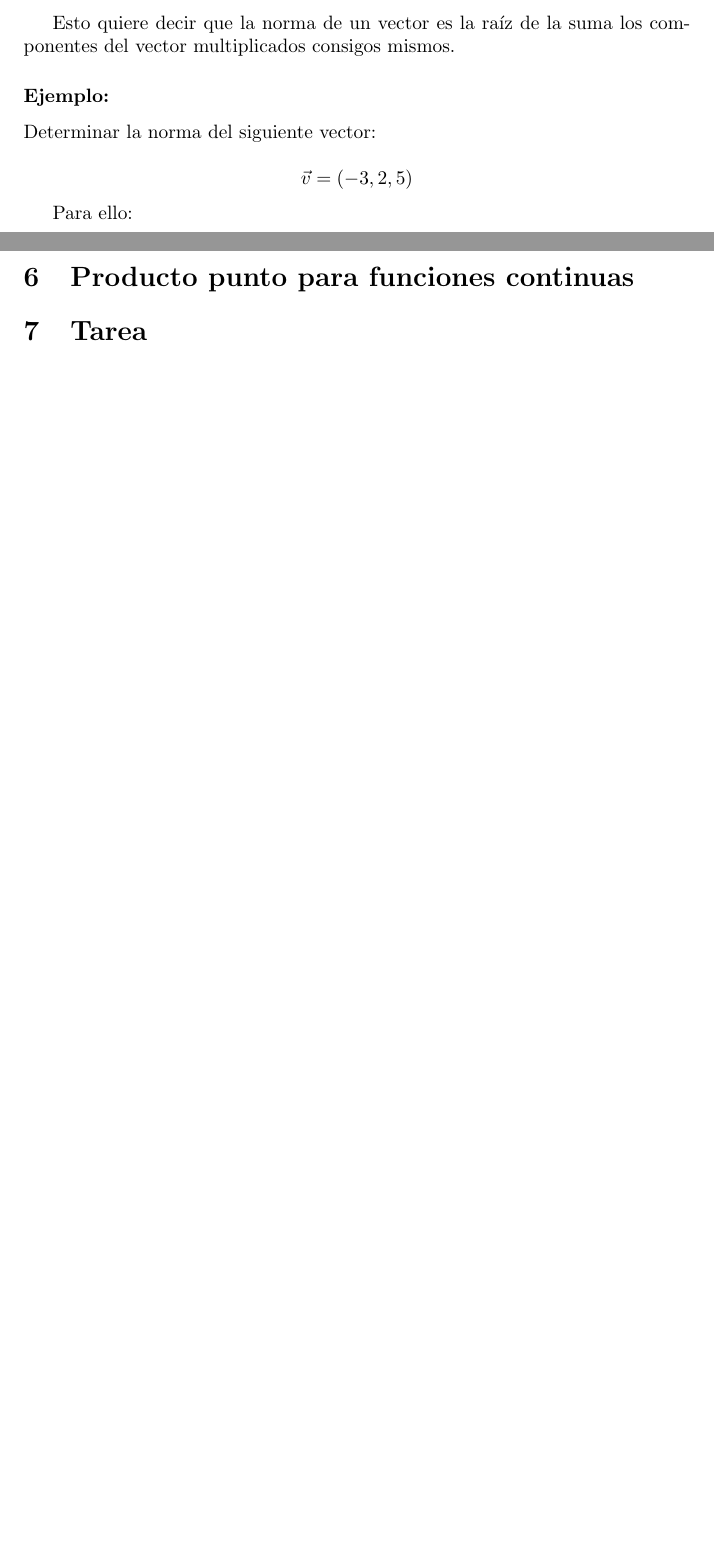
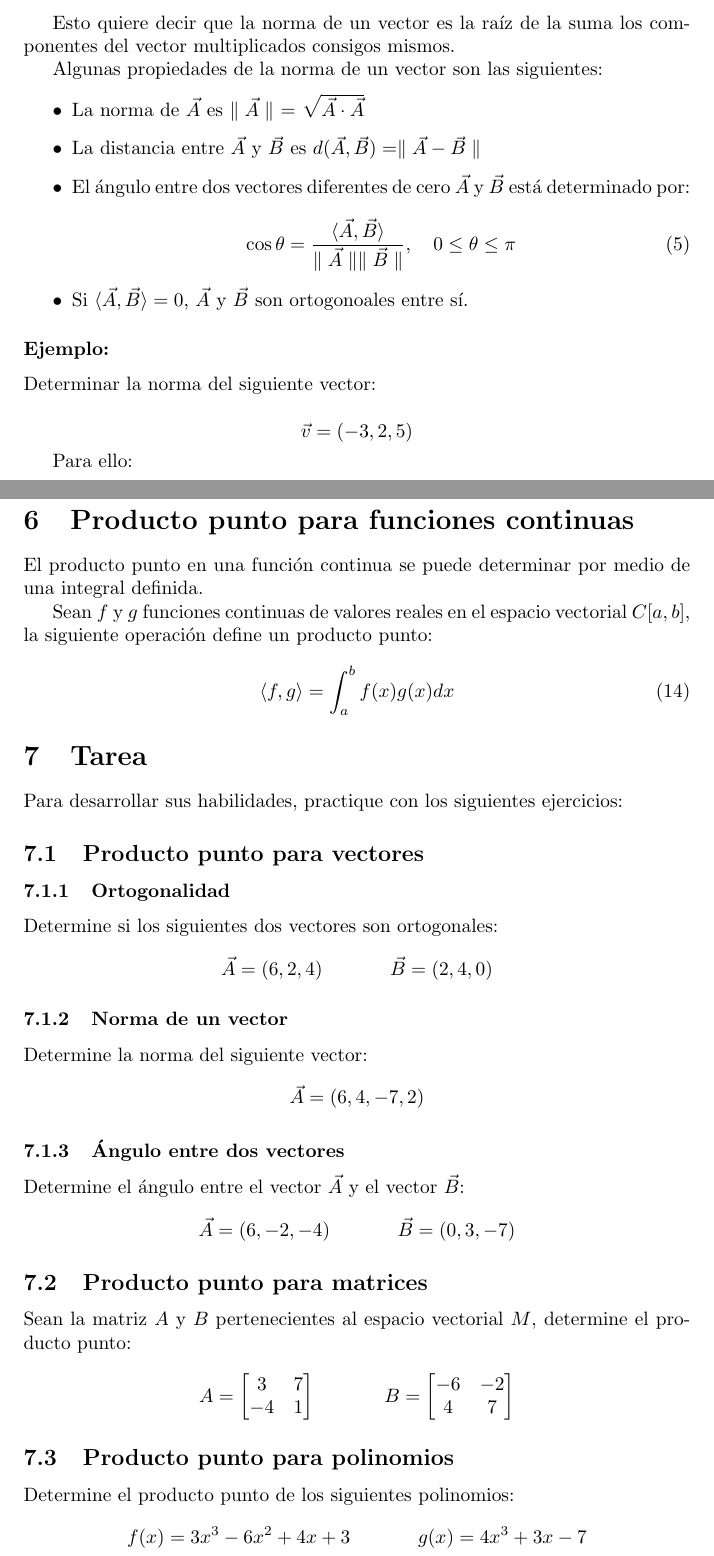
Before and after one commit to Jorge-Antonio-Gomez/Mate-II-Parcial_2, a LaTeX document (2do_parcial.tex): two parts of pages 4 and 7 of 7 before the commit and two parts of pages 4 and 8 of 8 after it, joined at a grey line, cut so that both start at the same text, the shorter picture padded with empty space. Compiled offline with pdfLaTeX.

Commit message:
Documento finalizado. Falta cálculo de vectores ortogonales.

```diff
--- a/2do_parcial.tex
+++ b/2do_parcial.tex
@@ -133,6 +133,20 @@
 
         Esto quiere decir que la norma de un vector es la raíz de la suma los componentes del vector multiplicados consigos mismos.
 
+        Algunas propiedades de la norma de un vector son las siguientes:
+
+        \begin{itemize}
+
+            \item La norma de $\vec{A}$ es $\parallel \vec{A}\parallel$ = $\sqrt{\vec{A} \cdot \vec{A}}$
+            \item La distancia entre $\vec{A}$ y $\vec{B}$ es $d(\vec{A}, \vec{B}) = \parallel \vec{A} - \vec{B} \parallel$
+            \item El ángulo entre dos vectores diferentes de cero $\vec{A}$ y $\vec{B}$ está determinado por: \\
+            \begin{equation}
+                \cos \theta=\frac{\langle\vec{A}, \vec{B}\rangle}{\parallel\vec{A}\parallel\parallel\vec{B}\parallel}, \quad 0 \leq \theta \leq \pi
+            \end{equation}
+            \item Si $\langle \vec{A}, \vec{B}\rangle = 0$, $\vec{A}$ y $\vec{B}$ son ortogonoales entre sí.
+
+        \end{itemize}
+
         \subsubsection*{Ejemplo:}
 
         Determinar la norma del siguiente vector:
@@ -337,8 +354,61 @@
 
 \section{Producto punto para funciones continuas}
 
+    El producto punto en una función continua se puede determinar por medio de una integral definida.
+
+    Sean $f$ y $g$ funciones continuas de valores reales en el espacio vectorial $C[a, b]$, la siguiente operación define un producto punto:
+
+    \begin{equation}
+        \langle f, g\rangle=\int_{a}^{b} f(x) g(x) d x
+    \end{equation}
+
 \section{Tarea}
 
-    %
+    Para desarrollar sus habilidades, practique con los siguientes ejercicios:
+
+    \subsection{Producto punto para vectores}
+
+        \subsubsection{Ortogonalidad}
+
+            Determine si los siguientes dos vectores son ortogonales:
+            \begin{gather*}
+                \vec{A} = (6,2,4) \hspace*{35 pt} \vec{B}=(2,4,0)
+            \end{gather*}
+
+        \subsubsection{Norma de un vector}
+
+            Determine la norma del siguiente vector:
+            \begin{gather*}
+                \vec{A} = (6,4,-7,2)
+            \end{gather*}
+
+        \subsubsection{Ángulo entre dos vectores}
+
+            Determine el ángulo entre el vector $\vec{A}$ y el vector $\vec{B}$:
+            \begin{gather*}
+                \vec{A} = (6,-2,-4) \hspace*{35 pt} \vec{B} = (0, 3, -7)
+            \end{gather*}
+
+    \subsection{Producto punto para matrices}
+
+            Sean la matriz $A$ y $B$ pertenecientes al espacio vectorial $M$, determine el producto punto:
+            \begin{gather*}
+                A = \begin{bmatrix}
+                    3  & 7 \\
+                    -4 & 1
+                \end{bmatrix} \hspace*{35 pt}
+                B = \begin{bmatrix}
+                    -6 & -2 \\
+                    4  & 7
+                \end{bmatrix}
+            \end{gather*}
+
+    \subsection{Producto punto para polinomios}
+
+        Determine el producto punto de los siguientes polinomios:
+        \begin{gather*}
+            f(x) = 3x^3 - 6x^2 + 4x + 3 \hspace*{35 pt}
+            g(x) = 4x^3 + 3x - 7
+        \end{gather*}
 
 \end{document}
```
Also changed, not shown: 2do_parcial.pdf, 2do_parcial.tex (15 more changed lines), 4 other files.
